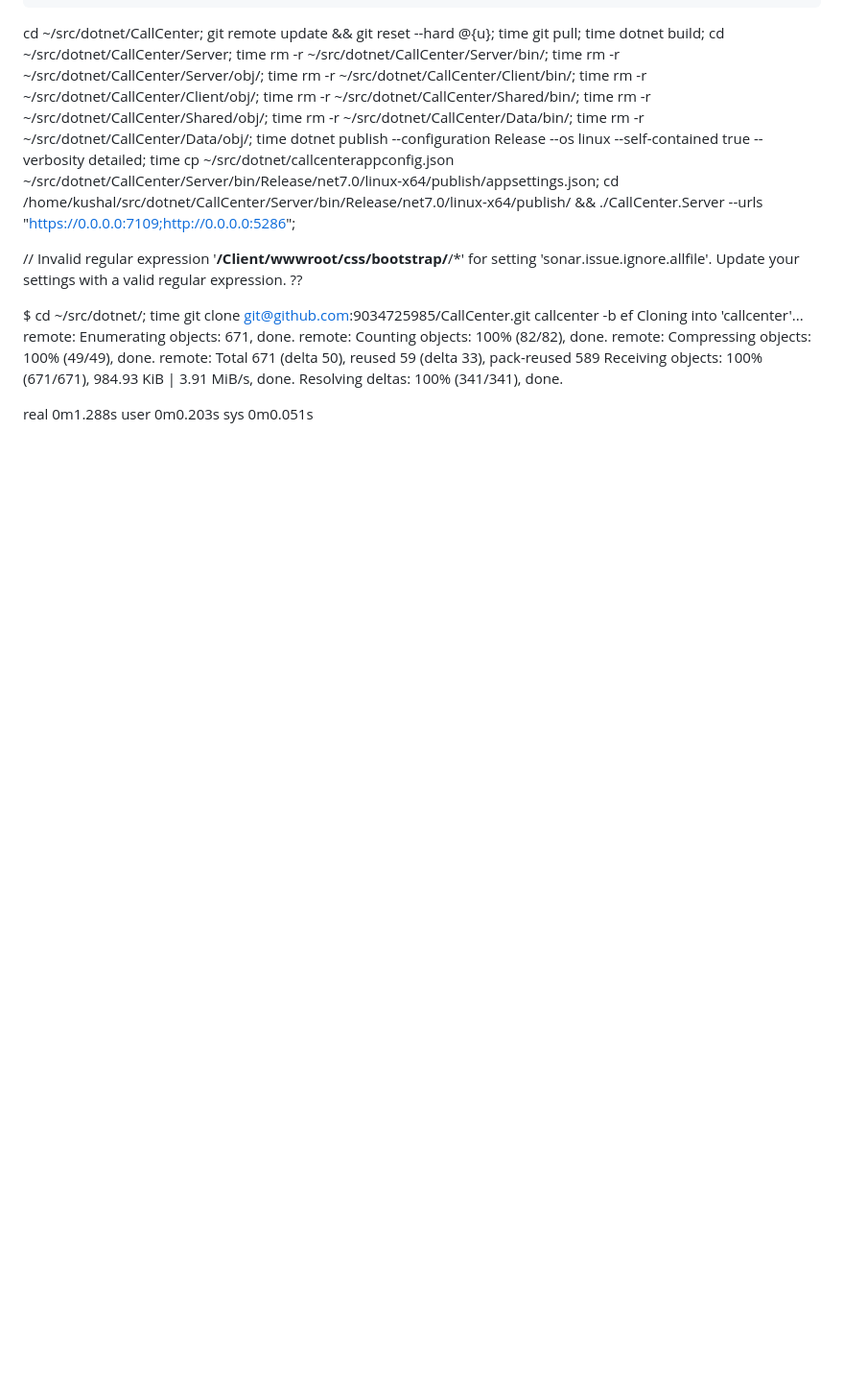
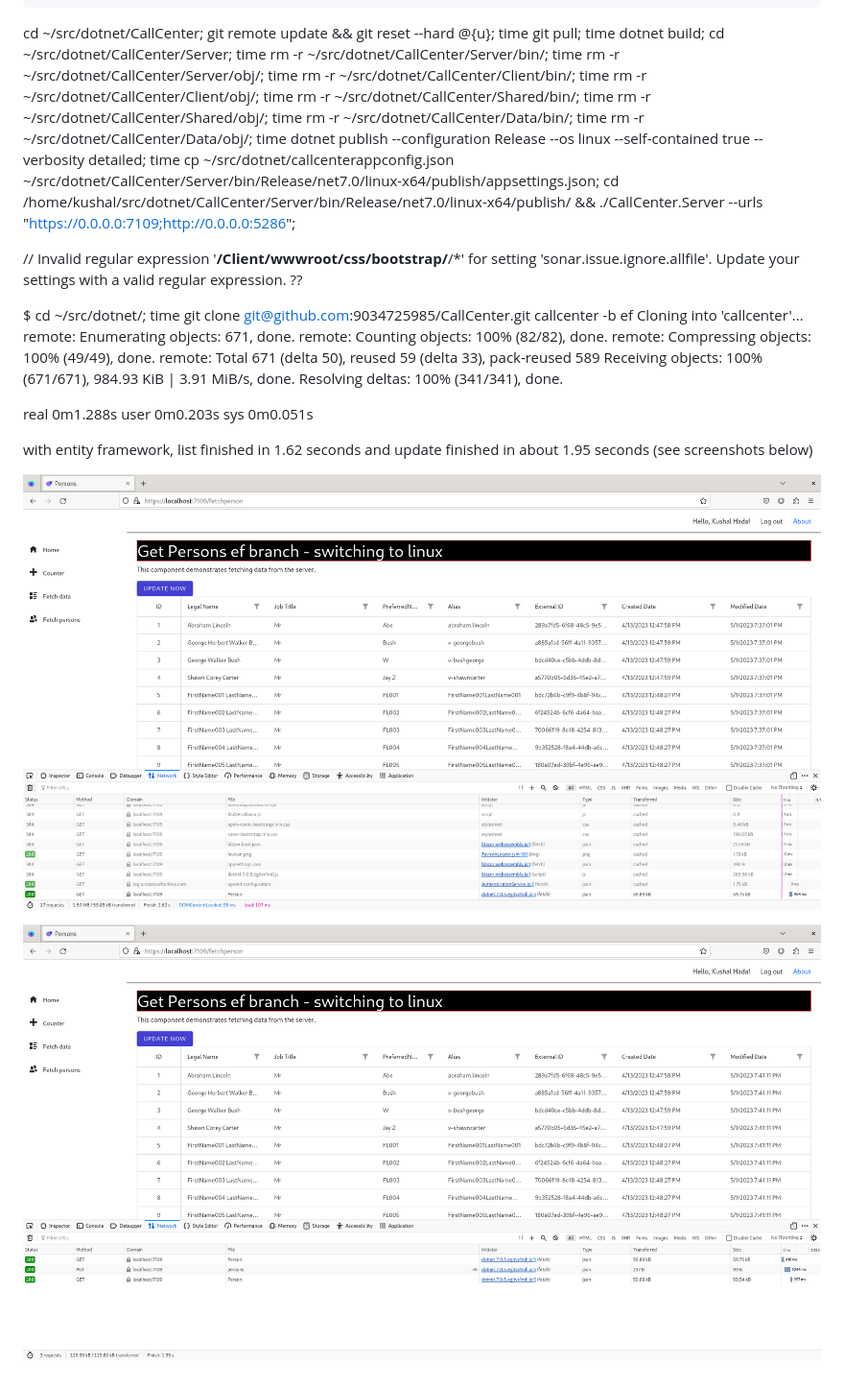
Before and after one commit to 9034725985/CallCenter, a Markdown page: README.md, the part around the change. Shown: that part at 96% size. GitHub-like rendering; pictures changed too: assets/listmypersons.png (added), assets/updatemypersons.png (added); blank space fills up the shorter version.

Commit message:
add readme and screenshot files

```diff
--- a/README.md
+++ b/README.md
@@ -160,3 +160,10 @@ Resolving deltas: 100% (341/341), done.
 real    0m1.288s
 user    0m0.203s
 sys     0m0.051s
+
+
+with entity framework, list finished in 1.62 seconds and update finished in about 1.95 seconds (see screenshots below)
+
+![screenshot of a web browser showing get list of my persons operation](assets/listmypersons.png)
+
+![screenshot of a web browser showing update list of my persons operation](assets/updatemypersons.png)
```
